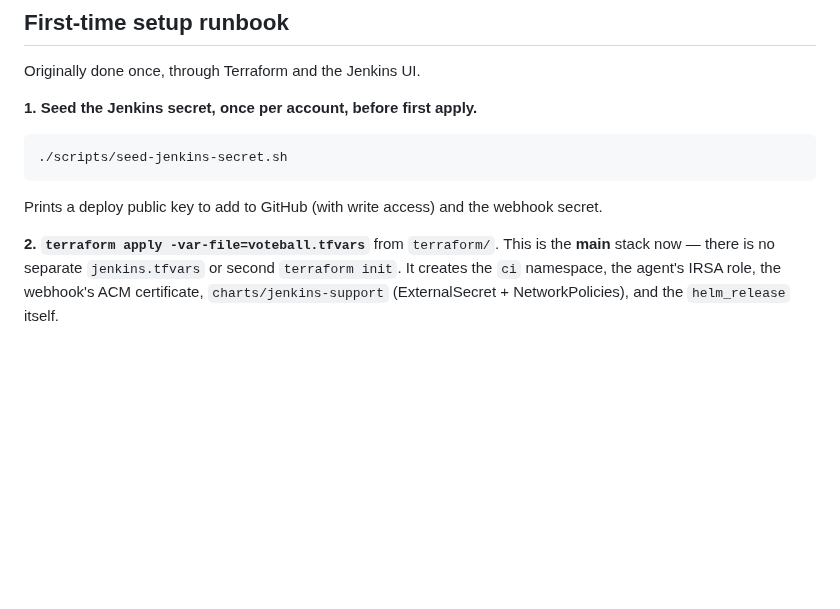
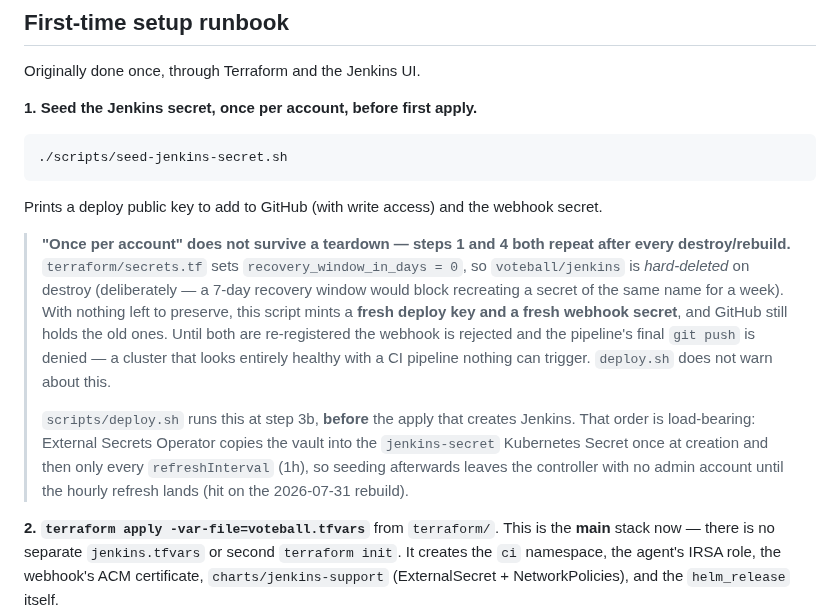
Before and after one commit to Latnook/voteball, a Markdown page: docs/cicd.md, the part around the change. Drawn GitHub-style; blank space fills up the shorter version.

Commit message:
docs(cicd): the Jenkins secret setup repeats on every rebuild
"Seed once per account" reads as though the credentials persist. They
do not: recovery_window_in_days = 0 hard-deletes voteball/jenkins on
destroy, so the next seed mints a fresh deploy key and webhook secret
while GitHub still holds the old ones -- the webhook is rejected and the
pipeline's final push is denied, on a cluster that otherwise looks
healthy. Also records why the seeding step runs before the apply that
creates Jenkins.

```diff
--- a/docs/cicd.md
+++ b/docs/cicd.md
@@ -236,6 +236,19 @@ Originally done once, through Terraform and the Jenkins UI.
 
 Prints a deploy public key to add to GitHub (with write access) and the webhook secret.
 
+> **"Once per account" does not survive a teardown — steps 1 and 4 both repeat after every
+> destroy/rebuild.** `terraform/secrets.tf` sets `recovery_window_in_days = 0`, so `voteball/jenkins`
+> is *hard-deleted* on destroy (deliberately — a 7-day recovery window would block recreating a secret
+> of the same name for a week). With nothing left to preserve, this script mints a **fresh deploy key
+> and a fresh webhook secret**, and GitHub still holds the old ones. Until both are re-registered the
+> webhook is rejected and the pipeline's final `git push` is denied — a cluster that looks entirely
+> healthy with a CI pipeline nothing can trigger. `deploy.sh` does not warn about this.
+>
+> `scripts/deploy.sh` runs this at step 3b, **before** the apply that creates Jenkins. That order is
+> load-bearing: External Secrets Operator copies the vault into the `jenkins-secret` Kubernetes Secret
+> once at creation and then only every `refreshInterval` (1h), so seeding afterwards leaves the
+> controller with no admin account until the hourly refresh lands (hit on the 2026-07-31 rebuild).
+
 **2. `terraform apply -var-file=voteball.tfvars`** from `terraform/`. This is the **main** stack now —
 there is no separate `jenkins.tfvars` or second `terraform init`. It creates the `ci` namespace, the
 agent's IRSA role, the webhook's ACM certificate, `charts/jenkins-support` (ExternalSecret +
```
